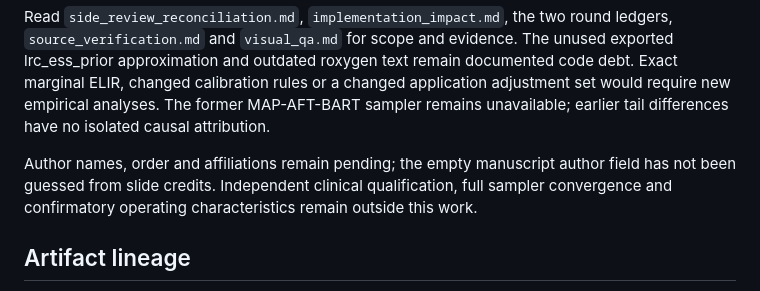
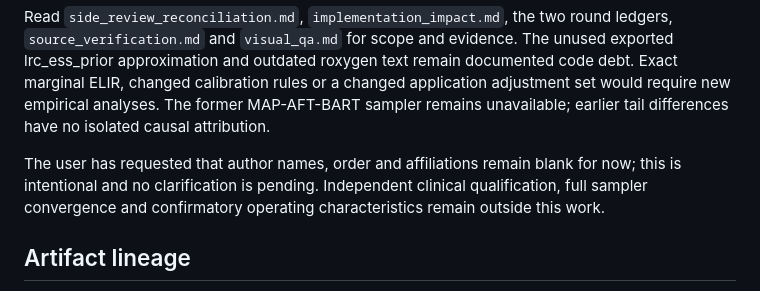
Before and after one commit to koaeraser/mapbart-historical-borrowing, a Markdown page: revision/05-writing/next_revision_report.md, the part around the change. Drawn GitHub-style.

```diff
--- a/revision/05-writing/next_revision_report.md
+++ b/revision/05-writing/next_revision_report.md
@@ -18,7 +18,7 @@ Validation:
 
 Read `side_review_reconciliation.md`, `implementation_impact.md`, the two round ledgers, `source_verification.md` and `visual_qa.md` for scope and evidence. The unused exported lrc_ess_prior approximation and outdated roxygen text remain documented code debt. Exact marginal ELIR, changed calibration rules or a changed application adjustment set would require new empirical analyses. The former MAP-AFT-BART sampler remains unavailable; earlier tail differences have no isolated causal attribution.
 
-Author names, order and affiliations remain pending; the empty manuscript author field has not been guessed from slide credits. Independent clinical qualification, full sampler convergence and confirmatory operating characteristics remain outside this work.
+The user has requested that author names, order and affiliations remain blank for now; this is intentional and no clarification is pending. Independent clinical qualification, full sampler convergence and confirmatory operating characteristics remain outside this work.
 
 ## Artifact lineage
 
```
Also changed, not shown: revision/HANDOFF-NEXT-REVISION.md (+1 -1 lines), revision/README.md (+1 -1 lines).
